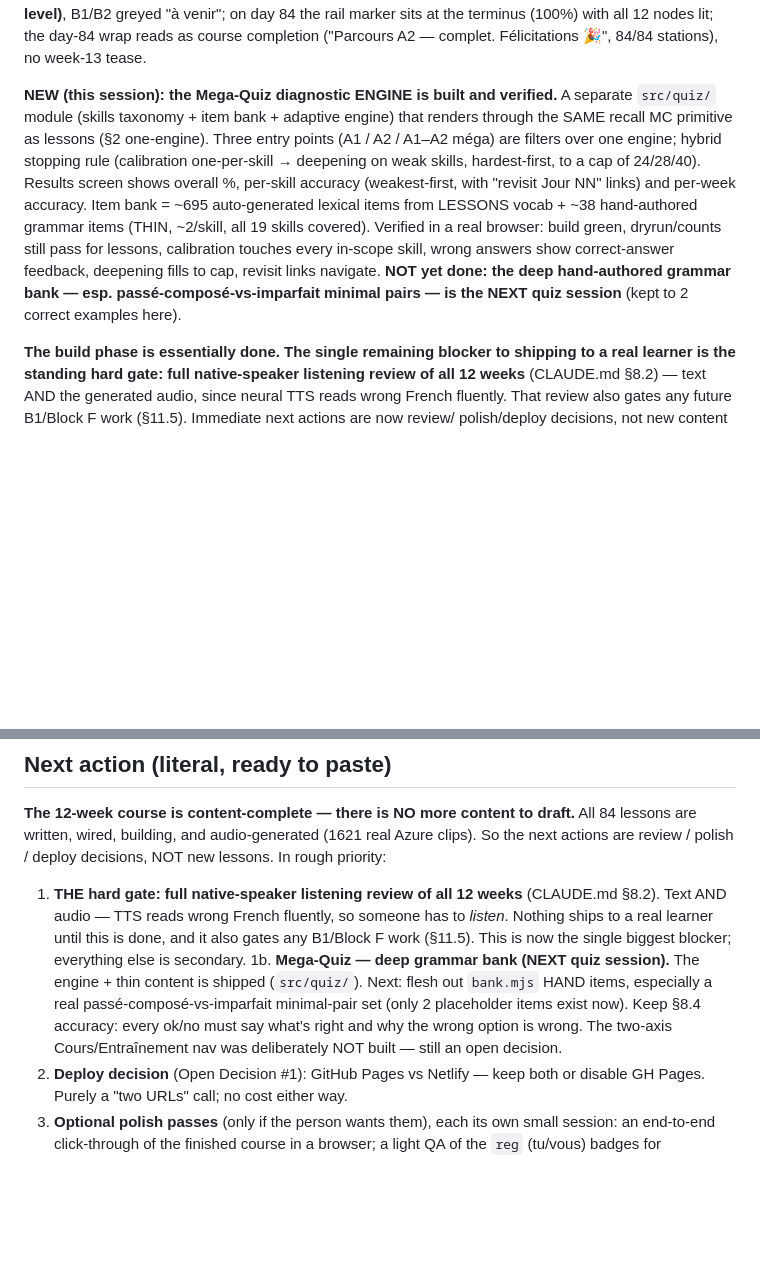
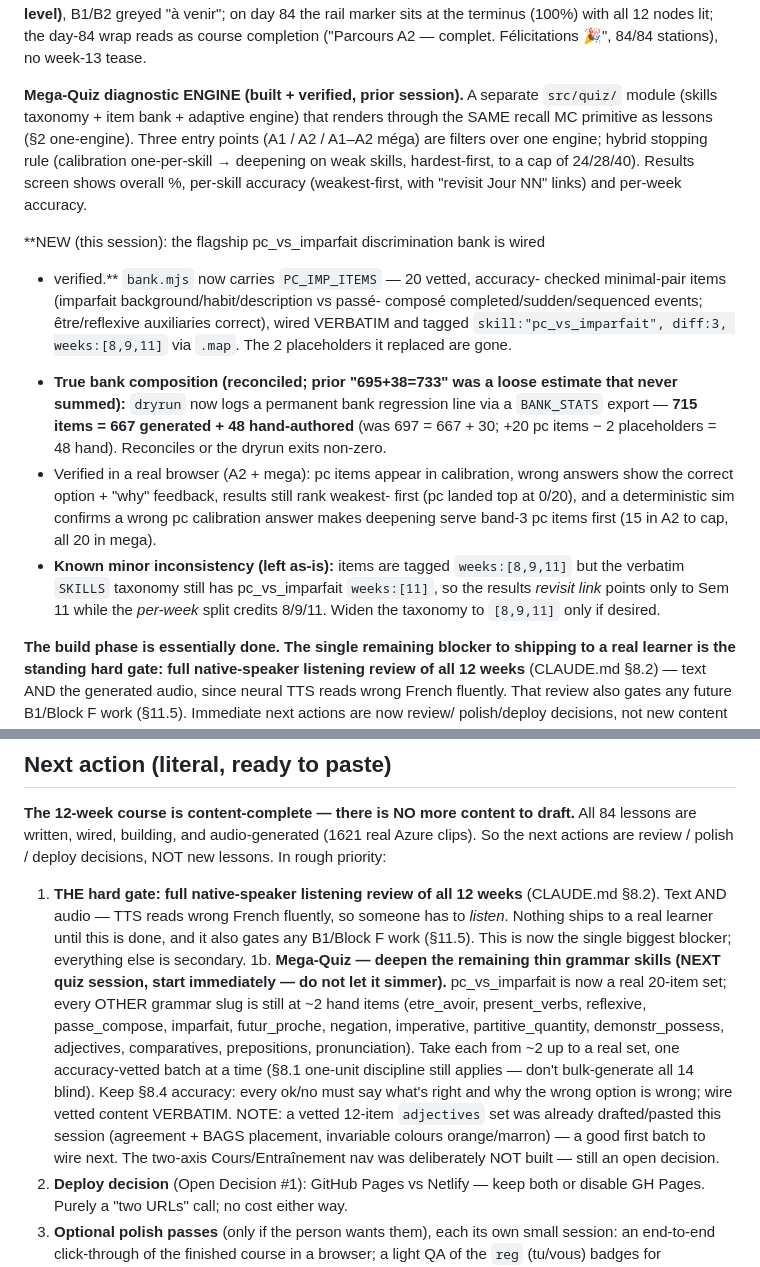
Before and after one commit to vishnubala/french-buddy, a Markdown page: STATE.md, 2 parts joined by grey strips. Rendered like a GitHub page; blank space fills up the shorter version.

Commit message:
Update STATE.md: pc_vs_imparfait bank wired; next = deepen thin grammar skills
Co-Authored-By: Claude Opus 4.8 <noreply@anthropic.com>

```diff
--- a/STATE.md
+++ b/STATE.md
@@ -24,20 +24,34 @@ terminus (100%) with all 12 nodes lit; the day-84 wrap reads as course
 completion ("Parcours A2 — complet. Félicitations 🎉", 84/84 stations), no
 week-13 tease.
 
-**NEW (this session): the Mega-Quiz diagnostic ENGINE is built and verified.**
+**Mega-Quiz diagnostic ENGINE (built + verified, prior session).**
 A separate `src/quiz/` module (skills taxonomy + item bank + adaptive engine)
 that renders through the SAME recall MC primitive as lessons (§2 one-engine).
 Three entry points (A1 / A2 / A1–A2 méga) are filters over one engine;
 hybrid stopping rule (calibration one-per-skill → deepening on weak skills,
 hardest-first, to a cap of 24/28/40). Results screen shows overall %, per-skill
 accuracy (weakest-first, with "revisit Jour NN" links) and per-week accuracy.
-Item bank = ~695 auto-generated lexical items from LESSONS vocab + ~38
-hand-authored grammar items (THIN, ~2/skill, all 19 skills covered). Verified
-in a real browser: build green, dryrun/counts still pass for lessons,
-calibration touches every in-scope skill, wrong answers show correct-answer
-feedback, deepening fills to cap, revisit links navigate. **NOT yet done: the
-deep hand-authored grammar bank — esp. passé-composé-vs-imparfait minimal
-pairs — is the NEXT quiz session** (kept to 2 correct examples here).
+
+**NEW (this session): the flagship pc_vs_imparfait discrimination bank is wired
++ verified.** `bank.mjs` now carries `PC_IMP_ITEMS` — 20 vetted, accuracy-
+checked minimal-pair items (imparfait background/habit/description vs passé-
+composé completed/sudden/sequenced events; être/reflexive auxiliaries correct),
+wired VERBATIM and tagged `skill:"pc_vs_imparfait", diff:3, weeks:[8,9,11]` via
+`.map`. The 2 placeholders it replaced are gone.
+- **True bank composition (reconciled; prior "695+38=733" was a loose estimate
+  that never summed):** `dryrun` now logs a permanent bank regression line via a
+  `BANK_STATS` export — **715 items = 667 generated + 48 hand-authored** (was
+  697 = 667 + 30; +20 pc items − 2 placeholders = 48 hand). Reconciles or the
+  dryrun exits non-zero.
+- Verified in a real browser (A2 + mega): pc items appear in calibration, wrong
+  answers show the correct option + "why" feedback, results still rank weakest-
+  first (pc landed top at 0/20), and a deterministic sim confirms a wrong pc
+  calibration answer makes deepening serve band-3 pc items first (15 in A2 to
+  cap, all 20 in mega).
+- **Known minor inconsistency (left as-is):** items are tagged `weeks:[8,9,11]`
+  but the verbatim `SKILLS` taxonomy still has pc_vs_imparfait `weeks:[11]`, so
+  the results *revisit link* points only to Sem 11 while the *per-week* split
+  credits 8/9/11. Widen the taxonomy to `[8,9,11]` only if desired.
 
 **The build phase is essentially done. The single remaining blocker to
 shipping to a real learner is the standing hard gate: full native-speaker
@@ -347,12 +361,20 @@ decisions, NOT new lessons. In rough priority:
    someone has to *listen*. Nothing ships to a real learner until this is
    done, and it also gates any B1/Block F work (§11.5). This is now the
    single biggest blocker; everything else is secondary.
-1b. **Mega-Quiz — deep grammar bank (NEXT quiz session).** The engine +
-   thin content is shipped (`src/quiz/`). Next: flesh out `bank.mjs` HAND
-   items, especially a real passé-composé-vs-imparfait minimal-pair set
-   (only 2 placeholder items exist now). Keep §8.4 accuracy: every ok/no
-   must say what's right and why the wrong option is wrong. The two-axis
-   Cours/Entraînement nav was deliberately NOT built — still an open decision.
+1b. **Mega-Quiz — deepen the remaining thin grammar skills (NEXT quiz
+   session, start immediately — do not let it simmer).** pc_vs_imparfait is
+   now a real 20-item set; every OTHER grammar slug is still at ~2 hand items
+   (etre_avoir, present_verbs, reflexive, passe_compose, imparfait,
+   futur_proche, negation, imperative, partitive_quantity, demonstr_possess,
+   adjectives, comparatives, prepositions, pronunciation). Take each from ~2
+   up to a real set, one accuracy-vetted batch at a time (§8.1 one-unit
+   discipline still applies — don't bulk-generate all 14 blind). Keep §8.4
+   accuracy: every ok/no must say what's right and why the wrong option is
+   wrong; wire vetted content VERBATIM. NOTE: a vetted 12-item `adjectives`
+   set was already drafted/pasted this session (agreement + BAGS placement,
+   invariable colours orange/marron) — a good first batch to wire next.
+   The two-axis Cours/Entraînement nav was deliberately NOT built — still an
+   open decision.
 2. **Deploy decision** (Open Decision #1): GitHub Pages vs Netlify — keep
    both or disable GH Pages. Purely a "two URLs" call; no cost either way.
 3. **Optional polish passes** (only if the person wants them), each its own
```
